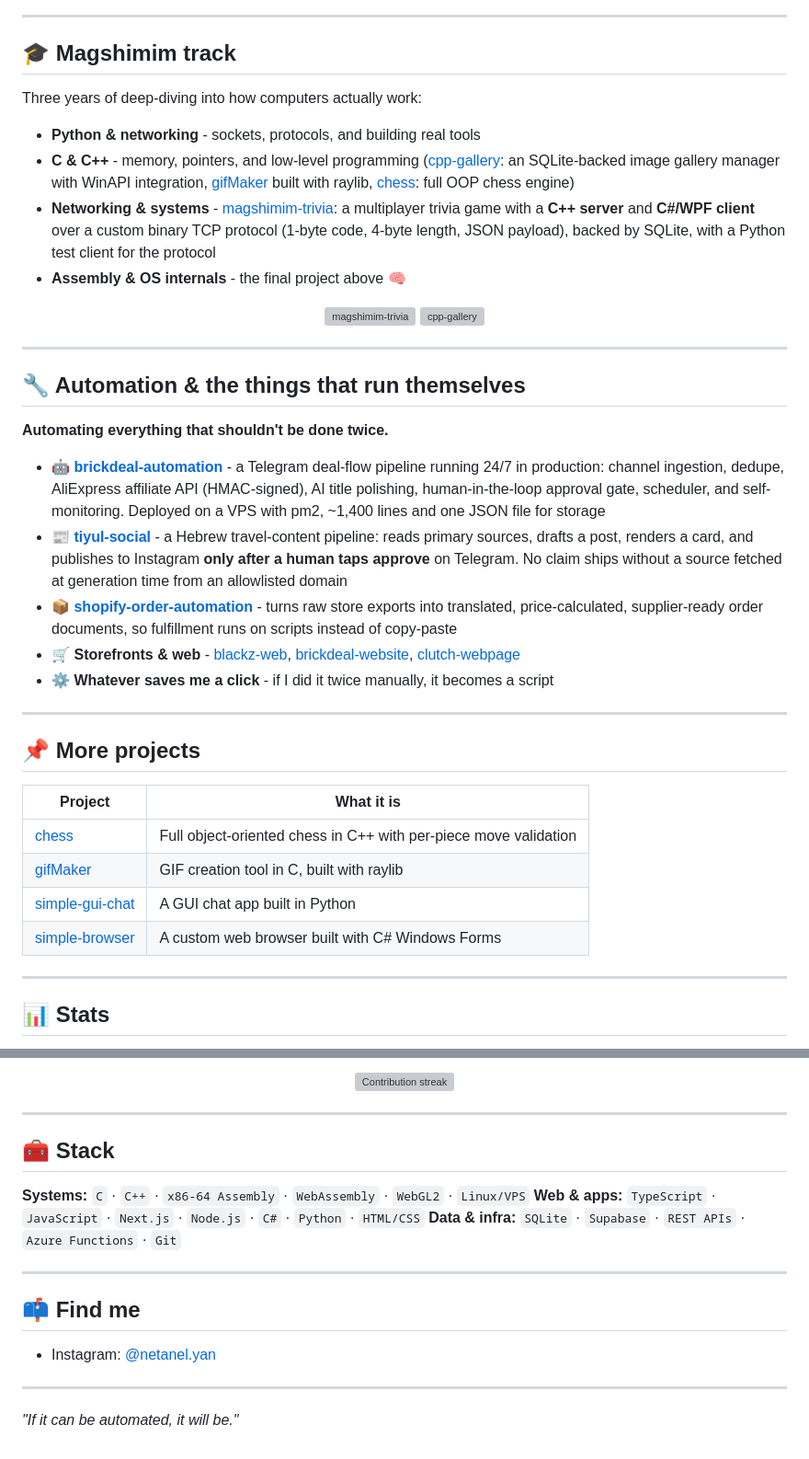
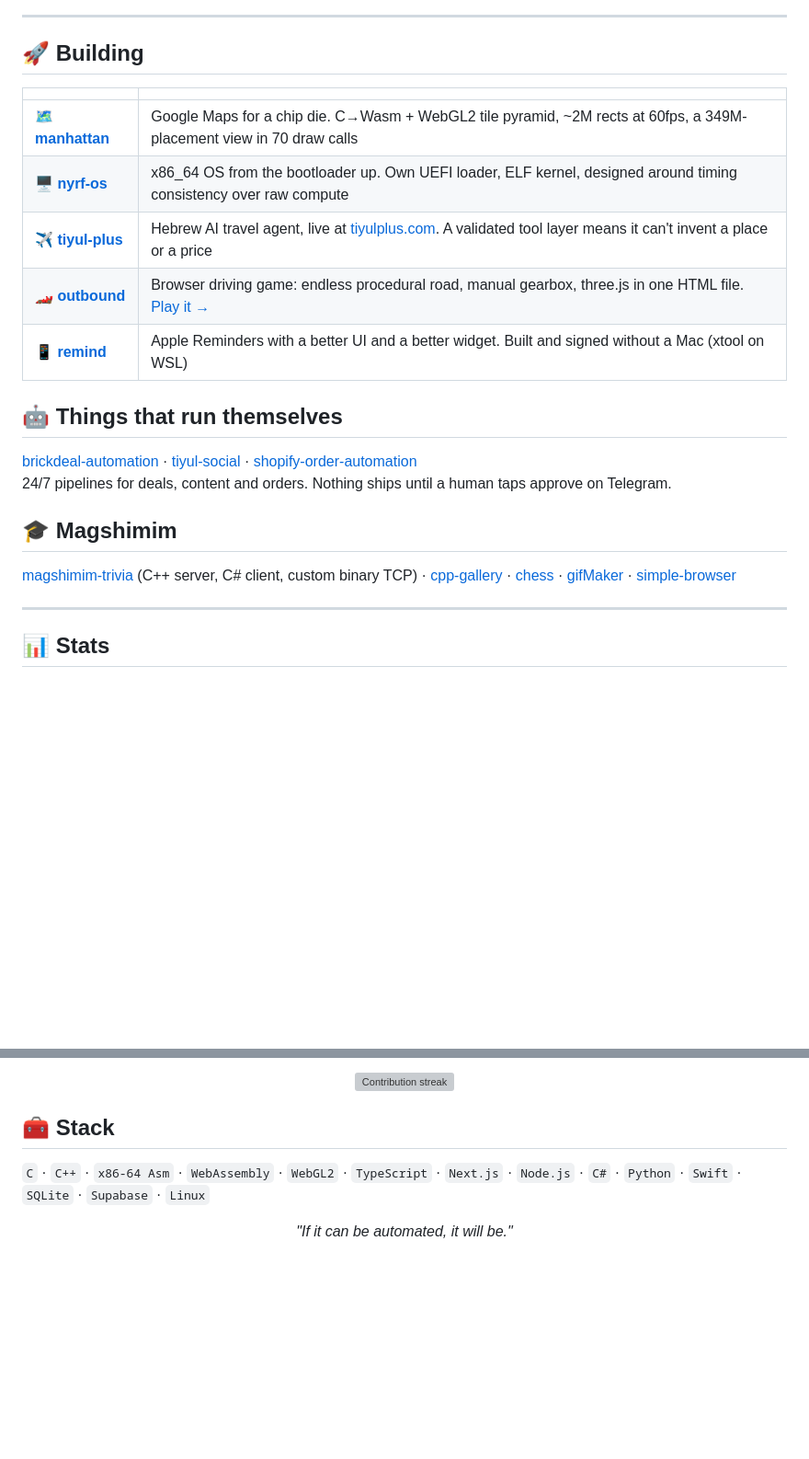
Before and after one commit to netanelyan/netanelyan, a Markdown page: README.md, 2 parts joined by grey strips. Shown at 92% size. GitHub-like rendering; blank space fills up the shorter version; grey boxes are pictures that could not be loaded.

```diff
--- a/README.md
+++ b/README.md
@@ -34,46 +13,24 @@ Live at **[tiyulplus.com](https://www.tiyulplus.com)**. Tell it where, when and
 
 ---
 
-## 🎓 Magshimim track
+## 🚀 Building
 
-Three years of deep-diving into how computers actually work:
+| | |
+|---|---|
+| 🗺️ **[manhattan](https://github.com/netanelyan/manhattan)** | Google Maps for a chip die. C→Wasm + WebGL2 tile pyramid, ~2M rects at 60fps, a 349M-placement view in 70 draw calls |
+| 🖥️ **[nyrf-os](https://github.com/netanelyan/nyrf-os)** | x86_64 OS from the bootloader up. Own UEFI loader, ELF kernel, designed around timing consistency over raw compute |
+| ✈️ **[tiyul-plus](https://github.com/netanelyan/tiyul-plus)** | Hebrew AI travel agent, live at [tiyulplus.com](https://www.tiyulplus.com). A validated tool layer means it can't invent a place or a price |
+| 🏎️ **[outbound](https://github.com/netanelyan/outbound)** | Browser driving game: endless procedural road, manual gearbox, three.js in one HTML file. [Play it →](https://netanelyan.github.io/outbound) |
+| 📱 **[remind](https://github.com/netanelyan/remind)** | Apple Reminders with a better UI and a better widget. Built and signed without a Mac (xtool on WSL) |
 
-- **Python & networking** - sockets, protocols, and building real tools
-- **C & C++** - memory, pointers, and low-level programming ([cpp-gallery](https://github.com/netanelyan/cpp-gallery): an SQLite-backed image gallery manager with WinAPI integration, [gifMaker](https://github.com/netanelyan/gifMaker) built with raylib, [chess](https://github.com/netanelyan/chess): full OOP chess engine)
-- **Networking & systems** - [magshimim-trivia](https://github.com/netanelyan/magshimim-trivia): a multiplayer trivia game with a **C++ server** and **C#/WPF client** over a custom binary TCP protocol (1-byte code, 4-byte length, JSON payload), backed by SQLite, with a Python test client for the protocol
-- **Assembly & OS internals** - the final project above 🧠
+## 🤖 Things that run themselves
 
-<p align="center">
-  <a href="https://github.com/netanelyan/magshimim-trivia">
-    <img src="https://github-stats-extended.vercel.app/api/pin/?username=netanelyan&repo=magshimim-trivia&theme=github_dark&hide_border=true" alt="magshimim-trivia" />
-  </a>
-  <a href="https://github.com/netanelyan/cpp-gallery">
-    <img src="https://github-stats-extended.vercel.app/api/pin/?username=netanelyan&repo=cpp-gallery&theme=github_dark&hide_border=true" alt="cpp-gallery" />
-  </a>
-</p>
+[brickdeal-automation](https://github.com/netanelyan/brickdeal-automation) · [tiyul-social](https://github.com/netanelyan/tiyul-social) · [shopify-order-automation](https://github.com/netanelyan/shopify-order-automation)<br>
+24/7 pipelines for deals, content and orders. Nothing ships until a human taps approve on Telegram.
 
----
+## 🎓 Magshimim
 
-## 🔧 Automation & the things that run themselves
-
-**Automating everything that shouldn't be done twice.**
-
-- 🤖 **[brickdeal-automation](https://github.com/netanelyan/brickdeal-automation)** - a Telegram deal-flow pipeline running 24/7 in production: channel ingestion, dedupe, AliExpress affiliate API (HMAC-signed), AI title polishing, human-in-the-loop approval gate, scheduler, and self-monitoring. Deployed on a VPS with pm2, ~1,400 lines and one JSON file for storage
-- 📰 **[tiyul-social](https://github.com/netanelyan/tiyul-social)** - a Hebrew travel-content pipeline: reads primary sources, drafts a post, renders a card, and publishes to Instagram **only after a human taps approve** on Telegram. No claim ships without a source fetched at generation time from an allowlisted domain
-- 📦 **[shopify-order-automation](https://github.com/netanelyan/shopify-order-automation)** - turns raw store exports into translated, price-calculated, supplier-ready order documents, so fulfillment runs on scripts instead of copy-paste
-- 🛒 **Storefronts & web** - [blackz-web](https://github.com/netanelyan/blackz-web), [brickdeal-website](https://github.com/netanelyan/brickdeal-website), [clutch-webpage](https://github.com/netanelyan/clutch-webpage)
-- ⚙️ **Whatever saves me a click** - if I did it twice manually, it becomes a script
-
----
-
-## 📌 More projects
-
-| Project | What it is |
-|---|---|
-| [chess](https://github.com/netanelyan/chess) | Full object-oriented chess in C++ with per-piece move validation |
-| [gifMaker](https://github.com/netanelyan/gifMaker) | GIF creation tool in C, built with raylib |
-| [simple-gui-chat](https://github.com/netanelyan/simple-gui-chat) | A GUI chat app built in Python |
-| [simple-browser](https://github.com/netanelyan/simple-browser) | A custom web browser built with C# Windows Forms |
+[magshimim-trivia](https://github.com/netanelyan/magshimim-trivia) (C++ server, C# client, custom binary TCP) · [cpp-gallery](https://github.com/netanelyan/cpp-gallery) · [chess](https://github.com/netanelyan/chess) · [gifMaker](https://github.com/netanelyan/gifMaker) · [simple-browser](https://github.com/netanelyan/simple-browser)
 
 ---
 
@@ -85,23 +42,11 @@ Three years of deep-diving into how computers actually work:
 </p>
 
 <p align="center">
-  <img src="https://streak-stats.demolab.com?user=netanelyan&theme=github-dark-blue&hide_border=true" alt="Contribution streak" />
+  <img src="https://streak-stats.demolab.com?user=netanelyan&theme=github-dark-blue&hide_border=true" alt="Contribution streak"/>
 </p>
-
----
 
 ## 🧰 Stack
 
-**Systems:** `C` · `C++` · `x86-64 Assembly` · `WebAssembly` · `WebGL2` · `Linux/VPS`
-**Web & apps:** `TypeScript` · `JavaScript` · `Next.js` · `Node.js` · `C#` · `Python` · `HTML/CSS`
-**Data & infra:** `SQLite` · `Supabase` · `REST APIs` · `Azure Functions` · `Git`
+`C` · `C++` · `x86-64 Asm` · `WebAssembly` · `WebGL2` · `TypeScript` · `Next.js` · `Node.js` · `C#` · `Python` · `Swift` · `SQLite` · `Supabase` · `Linux`
 
----
-
-## 📫 Find me
-
-- Instagram: [@netanel.yan](https://www.instagram.com/netanel.yan/)
-
----
-
-*"If it can be automated, it will be."*
+<p align="center"><i>"If it can be automated, it will be."</i></p>
```
Also changed, not shown: other parts of README.md (+11 -32 lines).
